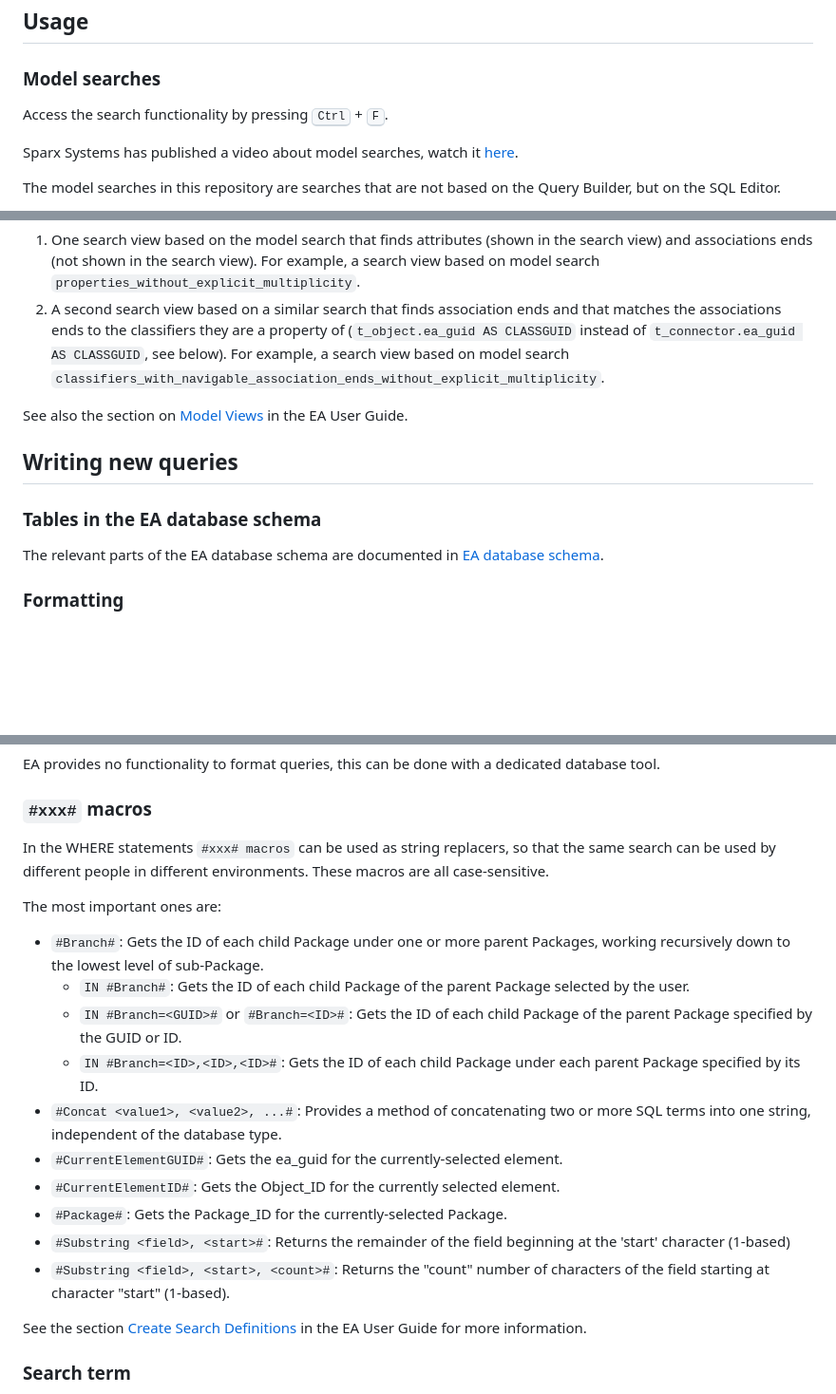
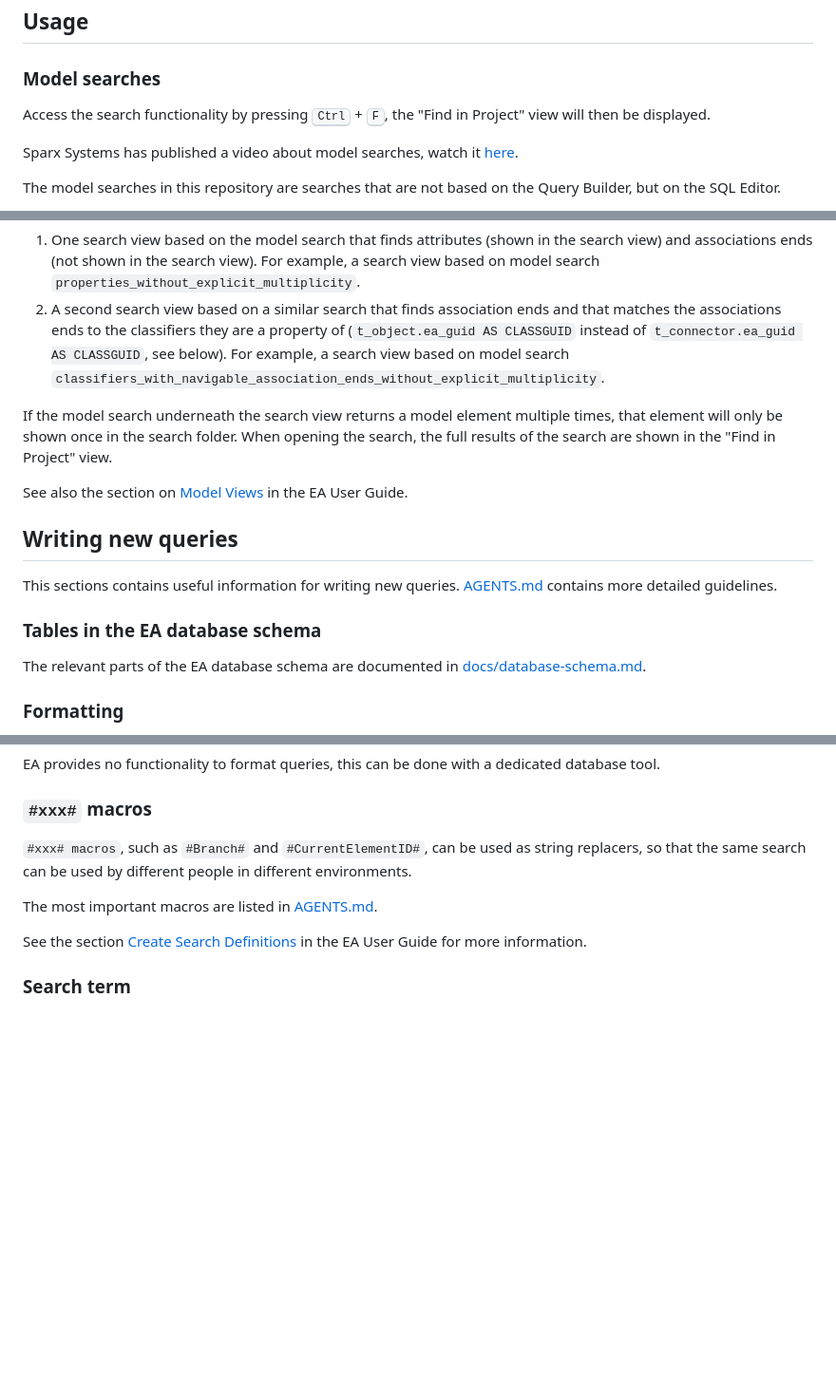
Before and after one commit to SDFIdk/ea-modelling-tools-sql, a Markdown page: README.md, 3 parts joined by grey strips. Shown at 95% size. GitHub-like rendering; blank space fills up the shorter version.

```diff
--- a/README.md
+++ b/README.md
@@ -38,7 +38,7 @@ and how to import [model views](https://sparxsystems.com/eahelp/model_views.html
 ### Model searches
 
 Access the search functionality by pressing <kbd>Ctrl</kbd> +
-<kbd>F</kbd>.
+<kbd>F</kbd>, the "Find in Project" view will then be displayed.
 
 Sparx Systems has published a video about model searches, watch it
 [here](https://sparxsystems.com/resources/show-video.html?video=gettingstarted-modelsearchbasics).
@@ -81,16 +81,24 @@ ends and that matches the associations ends to the classifiers they are
 view based on model search
 `classifiers_with_navigable_association_ends_without_explicit_multiplicity`.
 
+If the model search underneath the search view returns a model element
+multiple times, that element will only be shown once in the search folder.
+When opening the search, the full results of the search are shown in the
+"Find in Project" view.
+
 See also the section on
 [Model Views](https://sparxsystems.com/eahelp/model_views.html)
 in the EA User Guide.
 
 ## Writing new queries
 
+This sections contains useful information for writing new queries.
+[AGENTS.md](AGENTS.md) contains more detailed guidelines.
+
 ### Tables in the EA database schema
 
 The relevant parts of the EA database schema are documented in
-[EA database schema](docs/database-schema.md).
+[docs/database-schema.md](docs/database-schema.md).
 
 ### Formatting
 
@@ -112,22 +120,12 @@ a dedicated database tool.
 
 ### `#xxx#` macros
 
-In the WHERE statements `#xxx# macros` can be used as string replacers,
+`#xxx# macros`, such as `#Branch#` and `#CurrentElementID#`,
+can be used as string replacers,
 so that the same search can be used by different people in different
-environments. These macros are all case-sensitive.
+environments.
 
-The most important ones are:
-
-- `#Branch#`: Gets the ID of each child Package under one or more parent Packages, working recursively down to the lowest level of sub-Package.
-  - `IN #Branch#`: Gets the ID of each child Package of the parent Package selected by the user.
-  - `IN #Branch=<GUID>#` or `#Branch=<ID>#`: Gets the ID of each child Package of the parent Package specified by the GUID or ID.
-  - `IN #Branch=<ID>,<ID>,<ID>#`: Gets the ID of each child Package under each parent Package specified by its ID.
-- `#Concat <value1>, <value2>, ...#`: Provides a method of concatenating two or more SQL terms into one string, independent of the database type.
-- `#CurrentElementGUID#`: Gets the ea_guid for the currently-selected element.
-- `#CurrentElementID#`: Gets the Object_ID for the currently selected element.
-- `#Package#`: Gets the Package_ID for the currently-selected Package.
-- `#Substring <field>, <start>#`: Returns the remainder of the field beginning at the 'start' character (1-based)
-- `#Substring <field>, <start>, <count>#`: Returns the "count" number of characters of the field starting at character "start" (1-based).
+The most important macros are listed in [AGENTS.md](AGENTS.md).
 
 See the section
 [Create Search Definitions](https://sparxsystems.com/eahelp/creating_filters.html)
```
Also changed, not shown: other parts of README.md (+1 -1 lines), AGENTS.md (added, +204 -0 lines).
